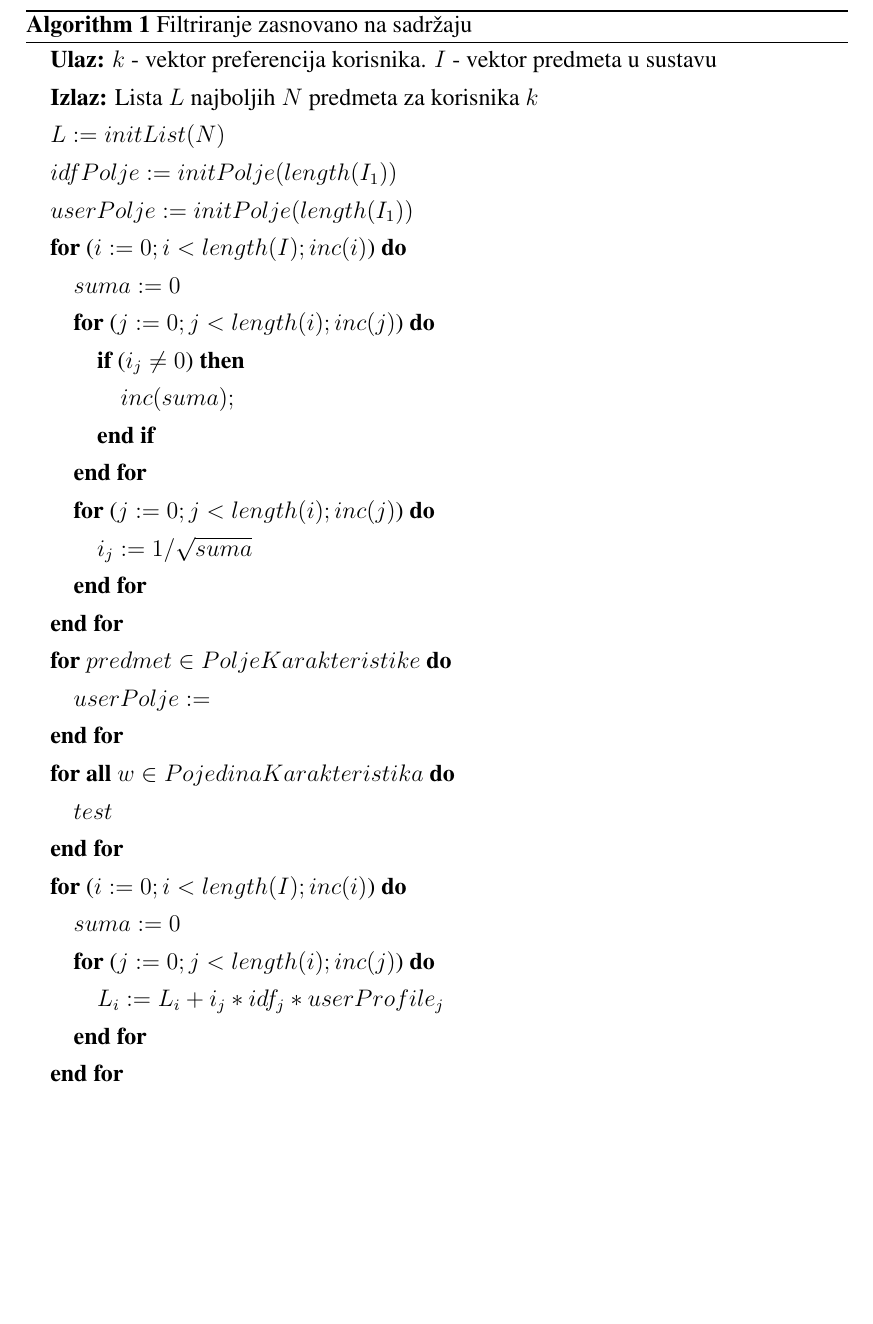
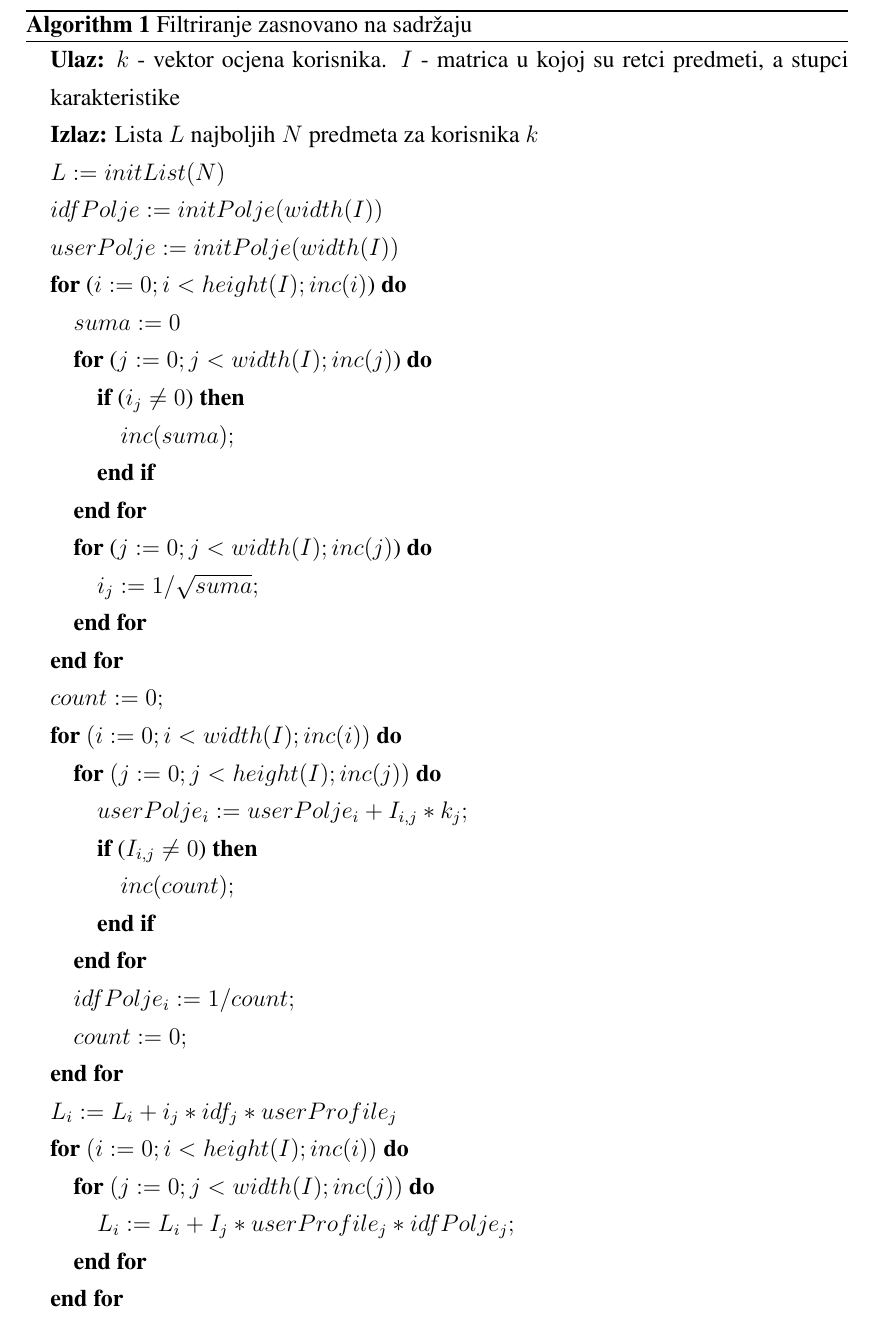
Before and after one commit to bpervan/master-thesis, a LaTeX thesis (diplomski.tex): part of page 19 of 41, cut so that both start at the same text, the shorter picture padded with empty space. Compiled offline with pdfLaTeX.

Commit message:
Final algo for content based

```diff
--- a/diplomski.tex
+++ b/diplomski.tex
@@ -533,44 +533,49 @@ za preporučivanje zasnovano na sadržaju:
 	\caption{Filtriranje zasnovano na sadržaju}
 	\label{algo:content}
 	\begin{algorithmic}
-		\STATE{\textbf{Ulaz:} $k$ - vektor preferencija korisnika. $I$ - vektor
-		predmeta u sustavu}
+		\STATE{\textbf{Ulaz:} $k$ - vektor ocjena korisnika. $I$ - matrica u kojoj su
+		retci predmeti, a stupci karakteristike}
 		\STATE{\textbf{Izlaz:} Lista $L$ najboljih $N$ predmeta za korisnika $k$}
 		\STATE{$L := initList(N)$}
-		\STATE{$idfPolje := initPolje(length(I_1))$}
-		\STATE{$userPolje := initPolje(length(I_1))$}
+		\STATE{$idfPolje := initPolje(width(I))$}
+		\STATE{$userPolje := initPolje(width(I))$}
+
 		%PRVA FAZA ALGORITMA, NORMALIZIRATI VEKTOR ZA SVE ITEME
 		%Vanjska for petlja koja ide po svim itemima
-		\FOR{($i := 0; i < length(I); inc(i)$)}
+		\FOR{($i := 0; i < height(I); inc(i)$)}
 			%Unutarnja for petlja ide po svim karakteristikama
 			\STATE{$suma := 0$}
-			\FOR{($j := 0; j < length(i); inc(j)$)}
+			\FOR{($j := 0; j < width(I); inc(j)$)}
 				\IF{($i_j \neq 0$)}
 					\STATE{$inc(suma);$}
 				\ENDIF
 			\ENDFOR
-			\FOR{($j := 0; j < length(i); inc(j)$)}
-				\STATE{$i_j := 1/\sqrt{suma}$}
+			\FOR{($j := 0; j < width(I); inc(j)$)}
+				\STATE{$i_j := 1/\sqrt{suma};$}
 			\ENDFOR
 		\ENDFOR
 
 		%DRUGA FAZA ALGORITMA, KREIRATI USER PROFILE vektorskim produktom korisnika i
 		% karakteristike
-		\FOR{$predmet \in PoljeKarakteristike$}
-			\STATE{$userPolje := $}
+		%TREĆA FAZA ALGORITMA, izračunati IDF
+		\STATE{$count := 0;$}
+		\FOR{$(i := 0; i < width(I); inc(i))$}
+			\FOR{$(j := 0; j < height(I); inc(j))$}
+				\STATE{$userPolje_i := userPolje_i + I_{i,j} * k_j;$}
+				\IF{($I_{i,j} \neq 0$)}
+					\STATE{$inc(count);$}
+				\ENDIF
+			\ENDFOR
+			\STATE{$idfPolje_i := 1/count;$}
+			\STATE{$count := 0;$}
 		\ENDFOR
 
-		%TREĆA FAZA ALGORITMA, izračunati IDF
-		\FORALL{$w \in PojedinaKarakteristika$}
-			\STATE{$test$}
-		\ENDFOR
+		\STATE{$L_i := L_i + i_j \ast idf_j \ast userProfile_j$}
 
 		%ČETVRTA FAZA ALGORITMA, predikcija= idf*profil*predmet
-		\FOR{($i := 0; i < length(I); inc(i)$)}
-			%Unutarnja for petlja ide po svim karakteristikama
-			\STATE{$suma := 0$}
-			\FOR{($j := 0; j < length(i); inc(j)$)}
-				\STATE{$L_i := L_i + i_j \ast idf_j \ast userProfile_j$}
+		\FOR{$(i := 0; i < height(I); inc(i))$}
+			\FOR{$(j := 0; j < width(I); inc(j))$}
+				\STATE{$L_i := L_i + I_j \ast userProfile_j \ast idfPolje_j;$}
 			\ENDFOR
 		\ENDFOR
 
```
Also changed, not shown: diplomski.pdf, 1 other file.
